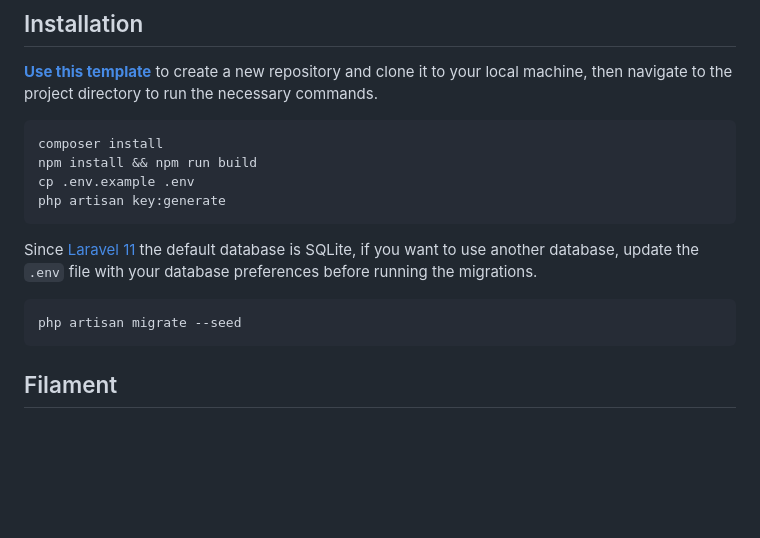
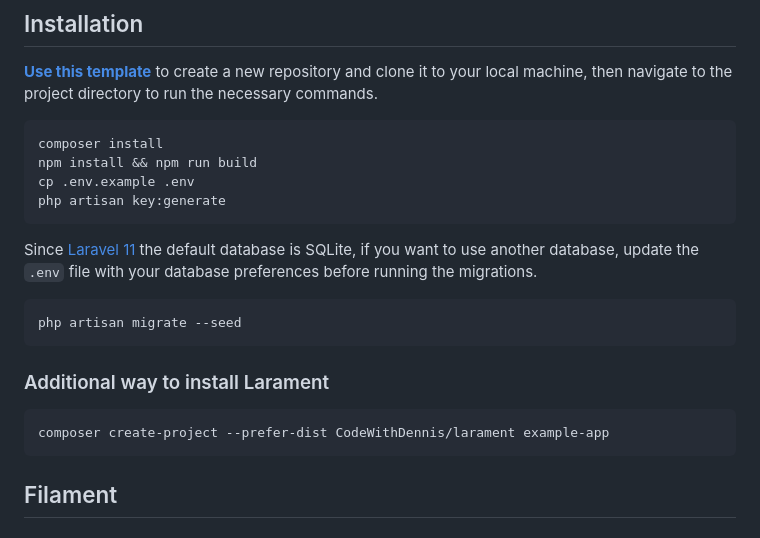
Before and after one commit to CodeWithDennis/larament, a Markdown page: README.md, the part around the change. Rendered like a GitHub page; blank space fills up the shorter version.

Commit message:
Add additional way to install Larament using composer

````diff
--- a/README.md
+++ b/README.md
@@ -18,10 +18,17 @@ npm install && npm run build
 cp .env.example .env
 php artisan key:generate
 ```
+
 Since [Laravel 11](https://laravel.com/docs/11.x/releases#application-defaults) the default database is SQLite, if you want to use another database, update the `.env` file with your database preferences before running the migrations.
 
 ```bash
 php artisan migrate --seed
+```
+
+### Additional way to install Larament
+
+```bash
+composer create-project --prefer-dist CodeWithDennis/larament example-app
 ```
 
 ## Filament
````
